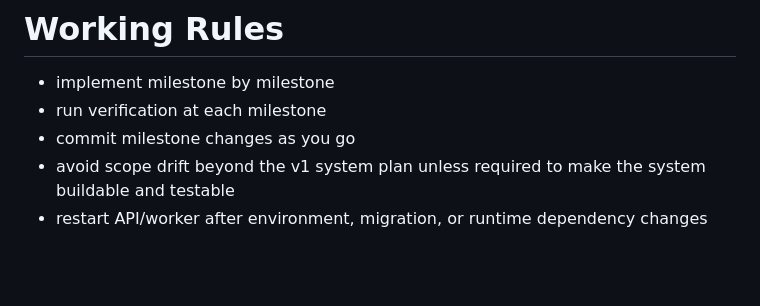
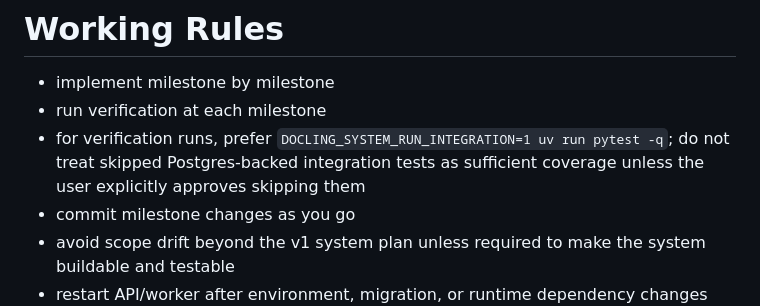
Before and after one commit to chunkstand/docling-system, a Markdown page: AGENTS.md, the part around the change. Rendered like a GitHub page; blank space fills up the shorter version.

Commit message:
Document integration test verification rule

```diff
--- a/AGENTS.md
+++ b/AGENTS.md
@@ -65,6 +65,7 @@ Unless the user says otherwise, prefer:
 
 - implement milestone by milestone
 - run verification at each milestone
+- for verification runs, prefer `DOCLING_SYSTEM_RUN_INTEGRATION=1 uv run pytest -q`; do not treat skipped Postgres-backed integration tests as sufficient coverage unless the user explicitly approves skipping them
 - commit milestone changes as you go
 - avoid scope drift beyond the v1 system plan unless required to make the system buildable and testable
 - restart API/worker after environment, migration, or runtime dependency changes before live verification
```
